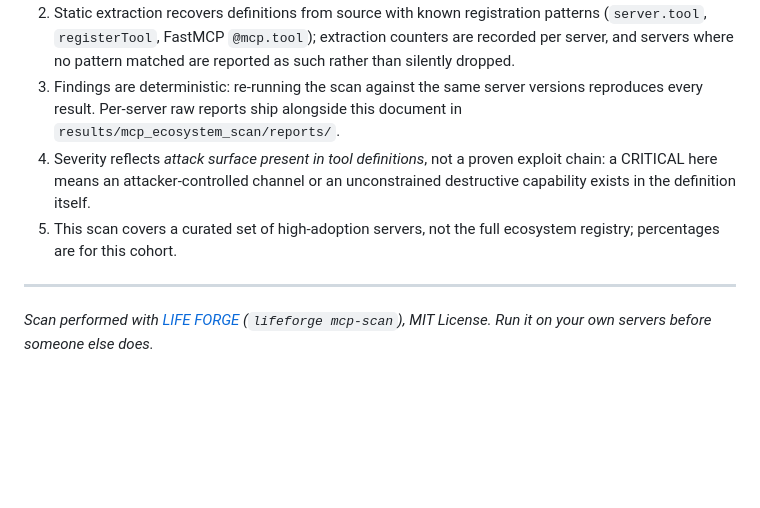
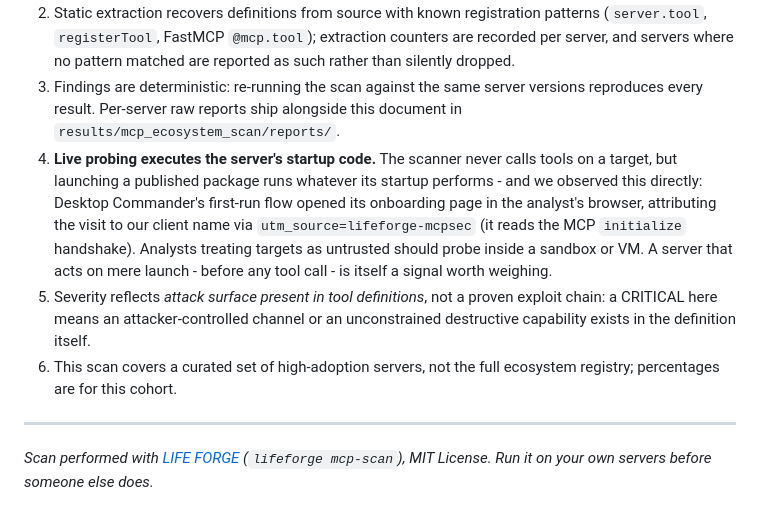
Before and after one commit to zariffromlatif/life-forge, a Markdown page: results/MCP_ECOSYSTEM_SCAN.md, the part around the change. Drawn GitHub-style; blank space fills up the shorter version.

Commit message:
docs(mcpsec): methodology note - live probing executes server startup code
Observed during the scan: Desktop Commander's first-run flow opened its
onboarding page in the analyst's browser and attributed the visit via
utm_source=lifeforge-mcpsec, read from the scanner's MCP initialize
handshake. The scanner never executes tools on a target, but launching a
published package runs its startup code; the report now states this
limitation plainly and recommends sandboxed probing for untrusted targets.

```diff
--- a/results/MCP_ECOSYSTEM_SCAN.md
+++ b/results/MCP_ECOSYSTEM_SCAN.md
@@ -86,8 +86,16 @@ Context: an industry scan reported 33% of MCP servers with critical vulnerabilit
 1. Live probes launch each published package exactly as a client would (`npx -y <package>` / `uvx <package>`) and read `tools/list` off the wire after a full MCP handshake. Nothing is executed on the target beyond protocol-level requests.
 2. Static extraction recovers definitions from source with known registration patterns (`server.tool`, `registerTool`, FastMCP `@mcp.tool`); extraction counters are recorded per server, and servers where no pattern matched are reported as such rather than silently dropped.
 3. Findings are deterministic: re-running the scan against the same server versions reproduces every result. Per-server raw reports ship alongside this document in `results/mcp_ecosystem_scan/reports/`.
-4. Severity reflects *attack surface present in tool definitions*, not a proven exploit chain: a CRITICAL here means an attacker-controlled channel or an unconstrained destructive capability exists in the definition itself.
-5. This scan covers a curated set of high-adoption servers, not the full ecosystem registry; percentages are for this cohort.
+4. **Live probing executes the server's startup code.** The scanner never
+   calls tools on a target, but launching a published package runs whatever
+   its startup performs - and we observed this directly: Desktop Commander's
+   first-run flow opened its onboarding page in the analyst's browser,
+   attributing the visit to our client name via `utm_source=lifeforge-mcpsec`
+   (it reads the MCP `initialize` handshake). Analysts treating targets as
+   untrusted should probe inside a sandbox or VM. A server that acts on mere
+   launch - before any tool call - is itself a signal worth weighing.
+5. Severity reflects *attack surface present in tool definitions*, not a proven exploit chain: a CRITICAL here means an attacker-controlled channel or an unconstrained destructive capability exists in the definition itself.
+6. This scan covers a curated set of high-adoption servers, not the full ecosystem registry; percentages are for this cohort.
 
 ---
 
```
